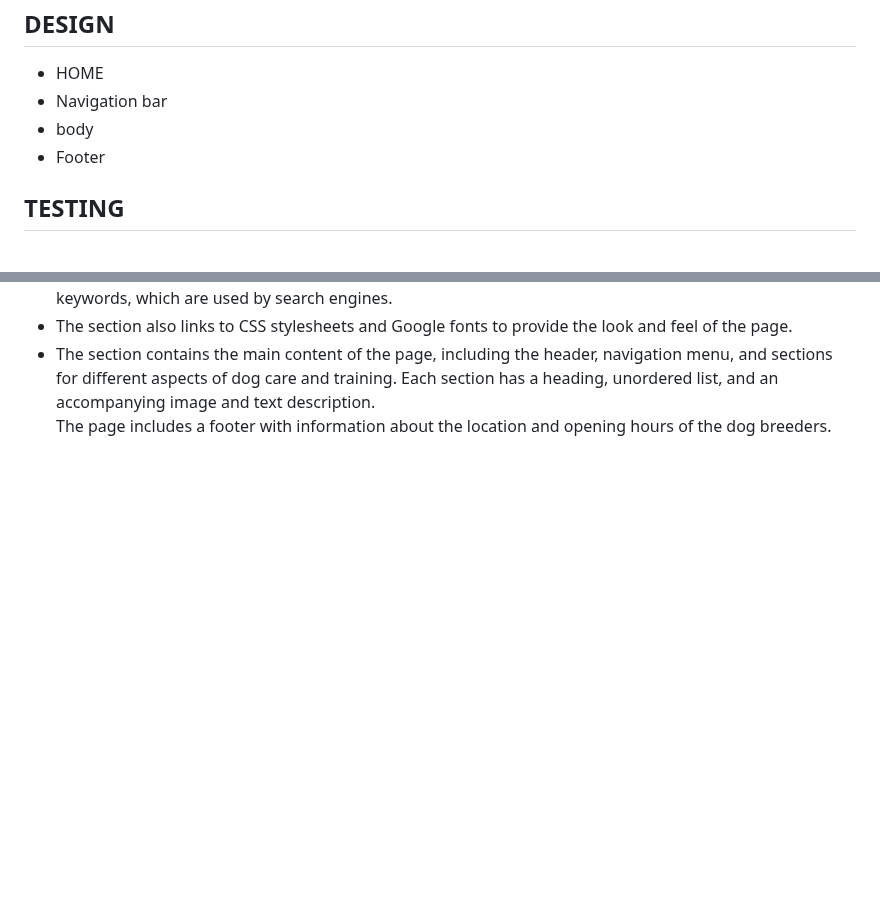
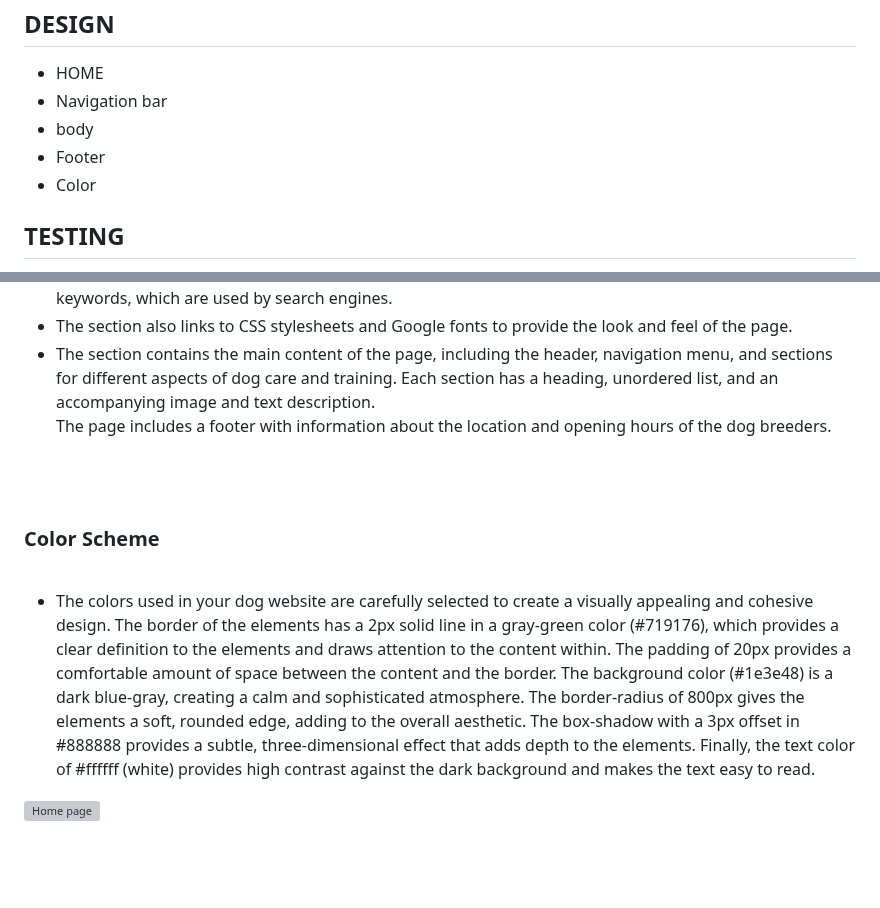
Before and after one commit to Code-Institute-Submissions/SuzanDewitz-Dogs-Training_FebResub, a Markdown page: README.md, 2 parts joined by grey strips. Drawn GitHub-style; blank space fills up the shorter version; grey boxes are pictures that could not be loaded.

```diff
--- a/README.md
+++ b/README.md
@@ -28,6 +28,7 @@
   - Navigation bar
   - body
   - Footer
+  - Color
 
 ## TESTING
 
@@ -132,6 +142,16 @@
  * The <head> section also links to CSS stylesheets and Google fonts to provide the look and feel of the page.
  * The <body> section contains the main content of the page, including the header, navigation menu, and sections <br>for different aspects of dog care and training. Each section has a heading, unordered list, and an accompanying image and text description. <br>The page includes a footer with information about the location and opening hours of the dog breeders.
 
+<br>
+<br>
+
+### Color Scheme
+<br>
+
++ The colors used in your dog website are carefully selected to create a visually appealing and cohesive design. The border of the elements has a 2px solid line in a gray-green color (#719176), which provides a clear definition to the elements and draws attention to the content within. The padding of 20px provides a comfortable amount of space between the content and the border. The background color (#1e3e48) is a dark blue-gray, creating a calm and sophisticated atmosphere. The border-radius of 800px gives the elements a soft, rounded edge, adding to the overall aesthetic. The box-shadow with a 3px offset in #888888 provides a subtle, three-dimensional effect that adds depth to the elements. Finally, the text color of #ffffff (white) provides high contrast against the dark background and makes the text easy to read.
+
+![Home page](./assets/images/allcolor.jpg)
+
 
 <br>
 <br>
```
Also changed, not shown: other parts of README.md (+88 -4 lines).
